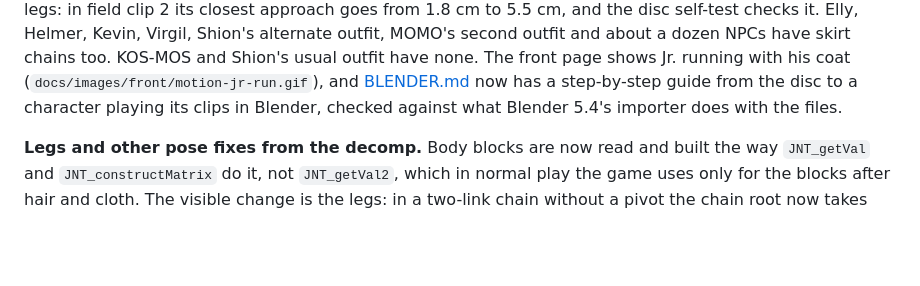
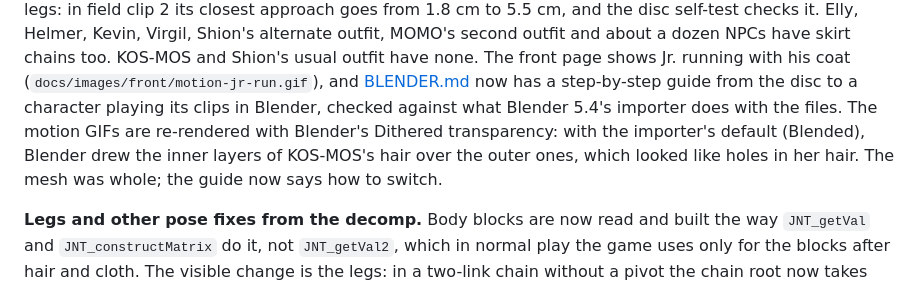
Before and after one commit to LinuxJessi/Xenosaga1PythonExtractor, a Markdown page: docs/UPDATES.md, the part around the change. Drawn GitHub-style; blank space fills up the shorter version.

```diff
--- a/docs/UPDATES.md
+++ b/docs/UPDATES.md
@@ -33,6 +33,10 @@ shows Jr. running with his coat (`docs/images/front/motion-jr-run.gif`),
 and [BLENDER.md](BLENDER.md#a-moving-model-step-by-step) now has a
 step-by-step guide from the disc to a character playing its clips in
 Blender, checked against what Blender 5.4's importer does with the files.
+The motion GIFs are re-rendered with Blender's Dithered transparency: with
+the importer's default (Blended), Blender drew the inner layers of
+KOS-MOS's hair over the outer ones, which looked like holes in her hair.
+The mesh was whole; the guide now says how to switch.
 
 **Legs and other pose fixes from the decomp.** Body blocks are now read
 and built the way `JNT_getVal` and `JNT_constructMatrix` do it, not
```
Also changed, not shown: docs/BLENDER.md (+22 -1 lines), docs/images/front/kosmos-turntable.gif, docs/images/front/motion-jr-run.gif, docs/images/front/motion-jr-walk.gif, docs/images/front/motion-kosmos-run.gif, docs/images/front/motion-kosmos-shion-walk.gif, 1 other file.
